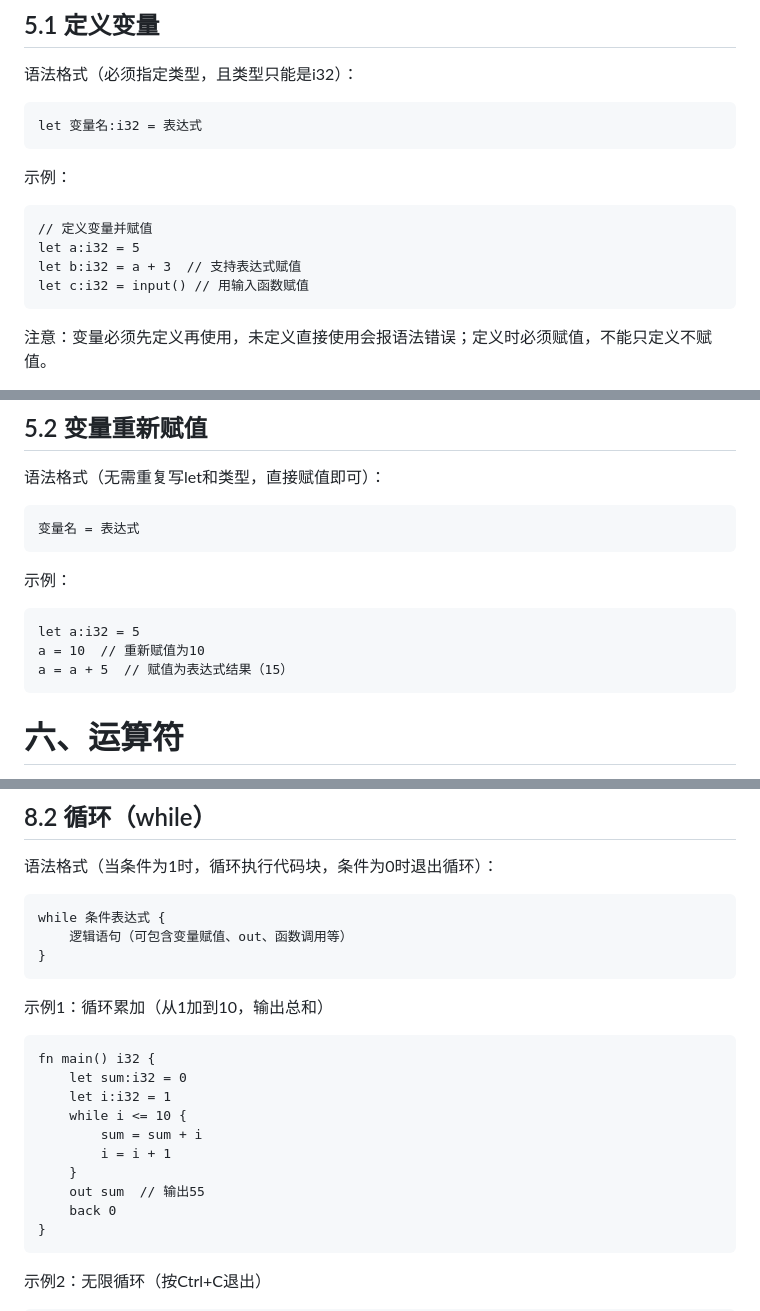
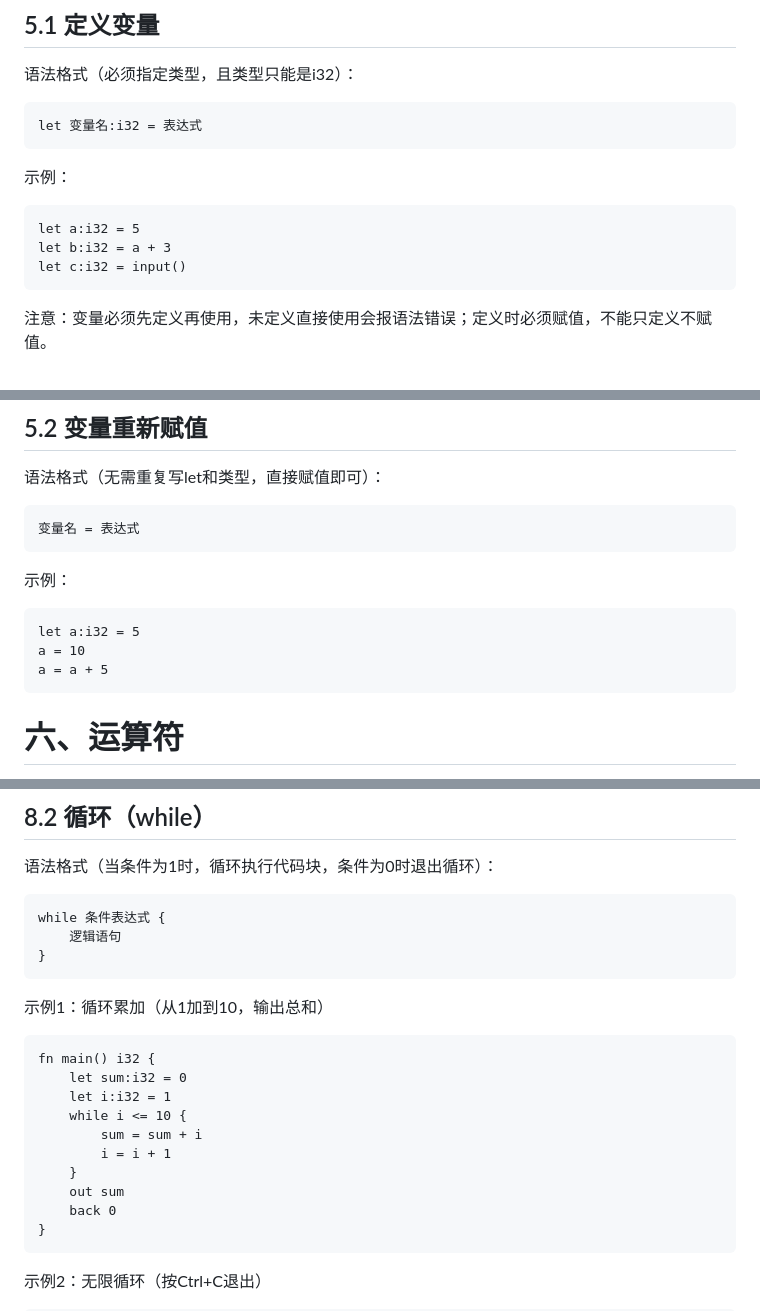
Before and after one commit to Lumina-hc/LuminaLang, a Markdown page: LuminaLang 编程语言官方文档.md, 3 parts joined by grey strips. Rendered like a GitHub page.

````diff
--- a/LuminaLang 编程语言官方文档.md
+++ b/LuminaLang 编程语言官方文档.md
@@ -90,10 +85,9 @@ let 变量名:i32 = 表达式
 示例：
 
 ```lum
-// 定义变量并赋值
 let a:i32 = 5
-let b:i32 = a + 3  // 支持表达式赋值
-let c:i32 = input() // 用输入函数赋值
+let b:i32 = a + 3
+let c:i32 = input()
 ```
 
 注意：变量必须先定义再使用，未定义直接使用会报语法错误；定义时必须赋值，不能只定义不赋值。
@@ -110,8 +104,8 @@ let c:i32 = input() // 用输入函数赋值
 
 ```lum
 let a:i32 = 5
-a = 10  // 重新赋值为10
-a = a + 5  // 赋值为表达式结果（15）
+a = 10
+a = a + 5
 ```
 
 # 六、运算符
@@ -211,7 +204,7 @@ fn main() i32 {
 
 ```lum
 while 条件表达式 {
-    逻辑语句（可包含变量赋值、out、函数调用等）
+    逻辑语句
 }
 ```
 
@@ -225,7 +218,7 @@ fn main() i32 {
         sum = sum + i
         i = i + 1
     }
-    out sum  // 输出55
+    out sum
     back 0
 }
 ```
````
Also changed, not shown: other parts of LuminaLang 编程语言官方文档.md (+17 -25 lines).
